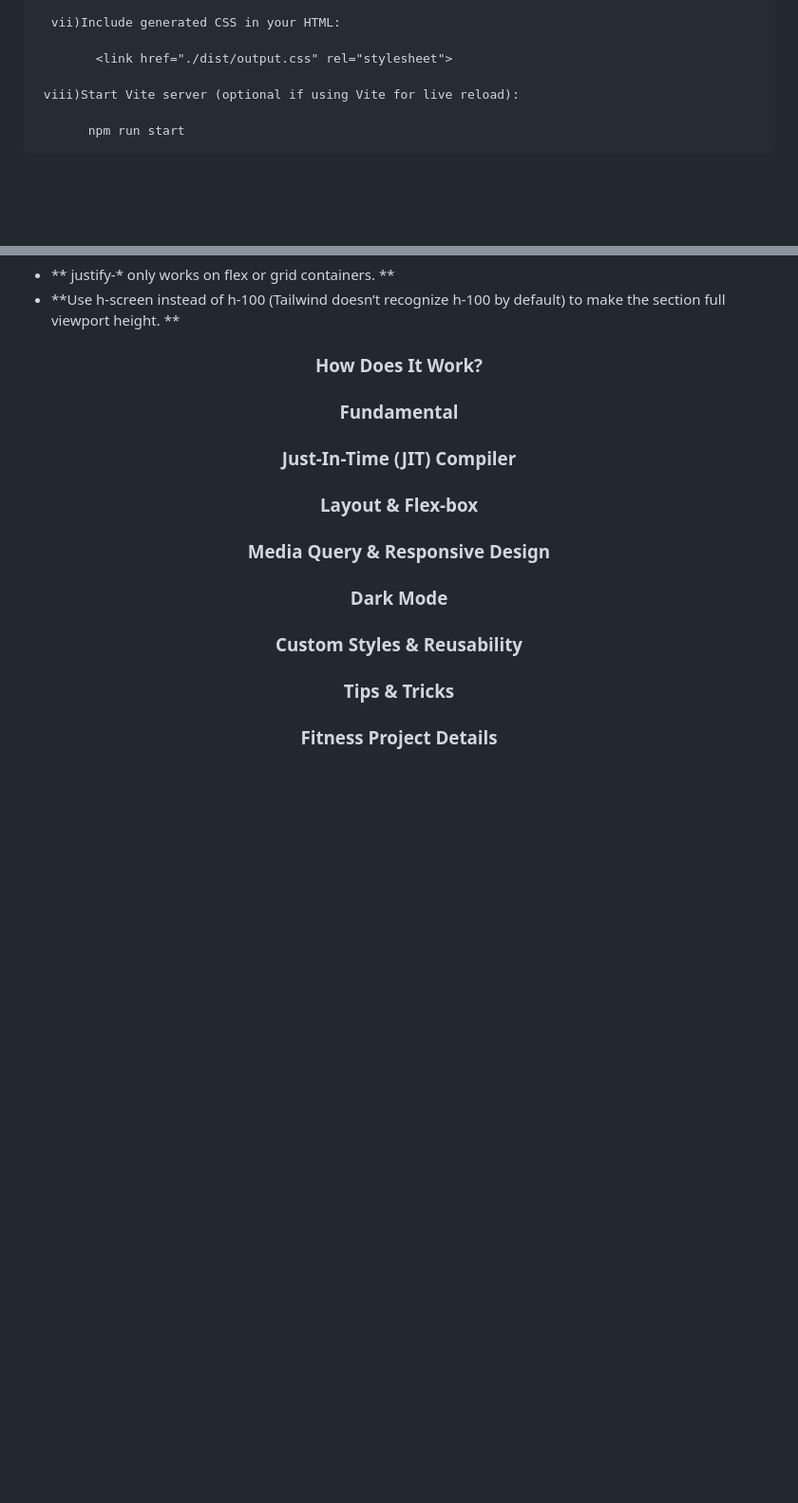
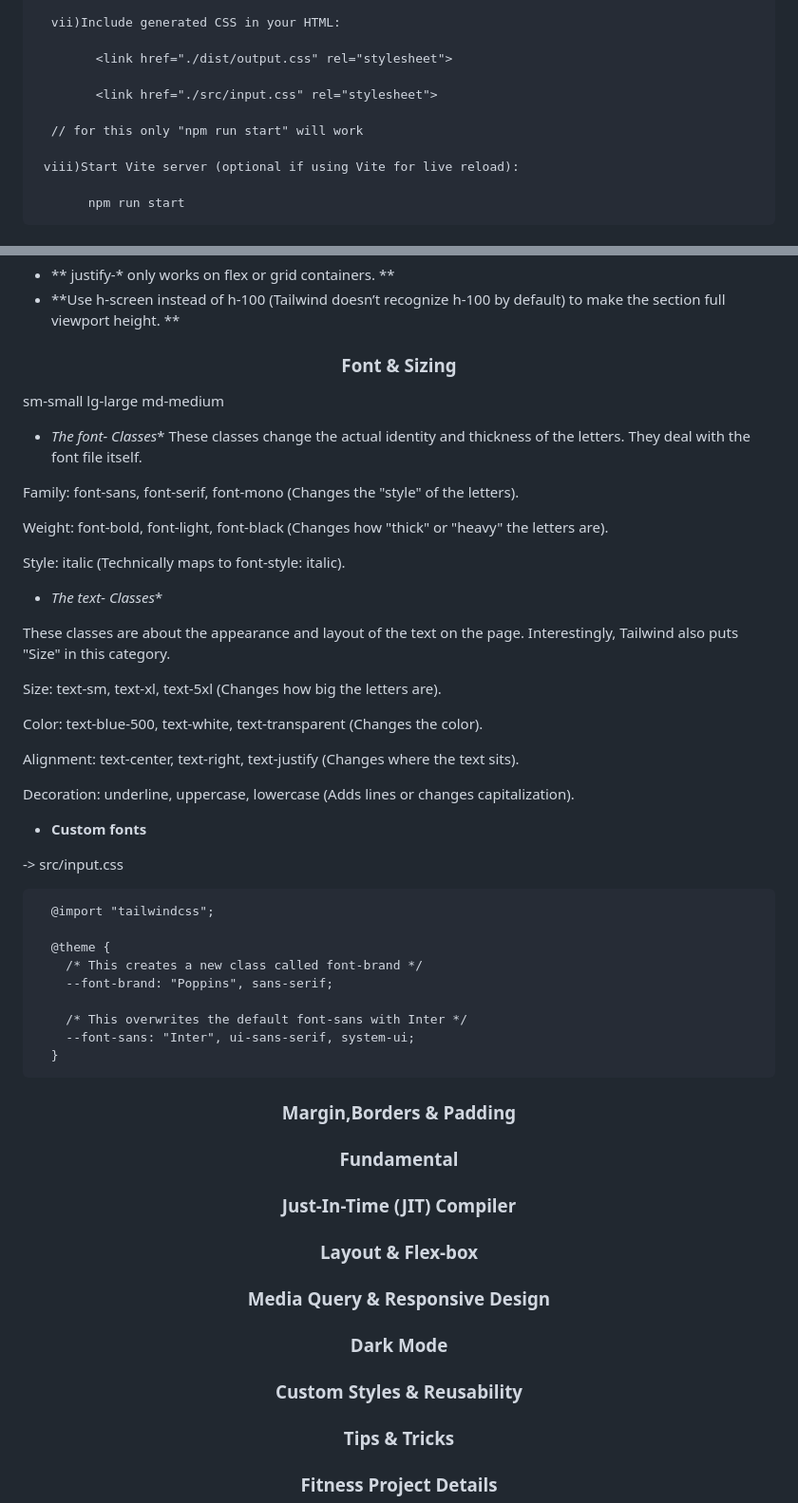
Before and after one commit to RahatVortex98/Tailwind_CSS, a Markdown page: README.md, 2 parts joined by grey strips. Shown at 95% size. Drawn GitHub-style; blank space fills up the shorter version.

```diff
--- a/README.md
+++ b/README.md
@@ -88,6 +88,10 @@
 
             <link href="./dist/output.css" rel="stylesheet">
 
+            <link href="./src/input.css" rel="stylesheet">
+
+      // for this only "npm run start" will work
+
      viii)Start Vite server (optional if using Vite for live reload):
 
            npm run start
@@ -175,7 +179,53 @@ w-{value} / h-{value} → width / height
 
 
 
-<h3 align='center'>How Does It Work?</h3>
+<h3 align='center'>Font & Sizing</h3>
+
+sm-small
+lg-large
+md-medium
+
+- **The font-* Classes**
+These classes change the actual identity and thickness of the letters. They deal with the font file itself.
+
+Family: font-sans, font-serif, font-mono (Changes the "style" of the letters).
+
+Weight: font-bold, font-light, font-black (Changes how "thick" or "heavy" the letters are).
+
+Style: italic (Technically maps to font-style: italic).
+
+
+- **The text-* Classes**
+
+These classes are about the appearance and layout of the text on the page. Interestingly, Tailwind also puts "Size" in this category.
+
+Size: text-sm, text-xl, text-5xl (Changes how big the letters are).
+
+Color: text-blue-500, text-white, text-transparent (Changes the color).
+
+Alignment: text-center, text-right, text-justify (Changes where the text sits).
+
+Decoration: underline, uppercase, lowercase (Adds lines or changes capitalization).
+
+
+- **Custom fonts**
+
+-> src/input.css
+
+      @import "tailwindcss";
+
+      @theme {
+        /* This creates a new class called font-brand */
+        --font-brand: "Poppins", sans-serif;
+
+        /* This overwrites the default font-sans with Inter */
+        --font-sans: "Inter", ui-sans-serif, system-ui;
+      }
+
+<h3 align='center'>Margin,Borders & Padding</h3>
+
+
+
 <h3 align='center'>Fundamental</h3>
 <h3 align='center'>Just-In-Time (JIT) Compiler</h3>
 <h3 align='center'>Layout & Flex-box</h3>
```
